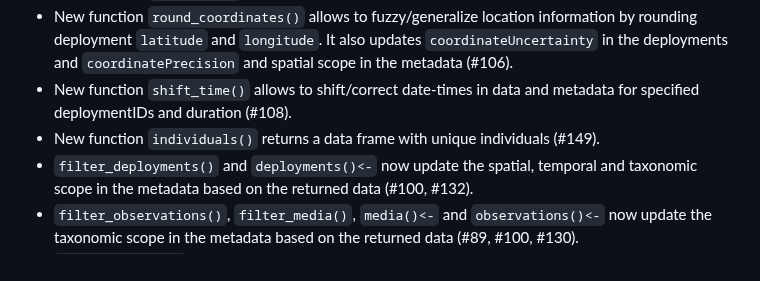
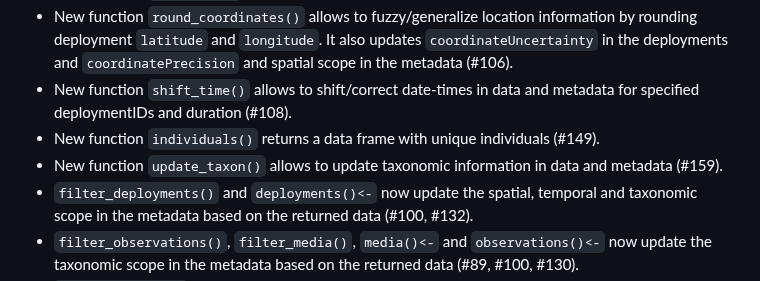
Before and after one commit to inbo/camtrapdp, a Markdown page: NEWS.md, the part around the change. Rendered like a GitHub page.

```diff
--- a/NEWS.md
+++ b/NEWS.md
@@ -6,6 +6,7 @@
 * New function `round_coordinates()` allows to fuzzy/generalize location information by rounding deployment `latitude` and `longitude`. It also updates `coordinateUncertainty` in the deployments and `coordinatePrecision` and spatial scope in the metadata (#106).
 * New function `shift_time()` allows to shift/correct date-times in data and metadata for specified deploymentIDs and duration (#108).
 * New function `individuals()` returns a data frame with unique individuals (#149).
+* New function `update_taxon()` allows to update taxonomic information in data and metadata (#159).
 * `filter_deployments()` and `deployments()<-` now update the spatial, temporal and taxonomic scope in the metadata based on the returned data (#100, #132).
 * `filter_observations()`, `filter_media()`, `media()<-` and `observations()<-` now update the taxonomic scope in the metadata based on the returned data (#89, #100, #130).
 * `read_camtrapdp()` now updates the spatial and temporal scope in metadata based on the data (#130).
```
